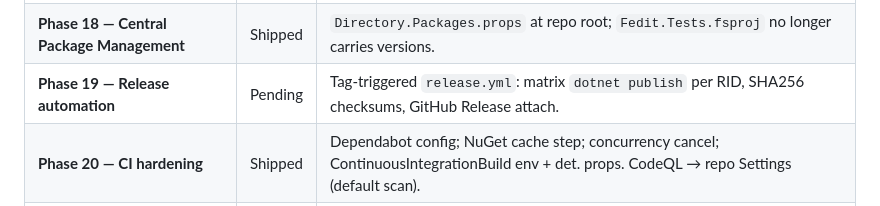
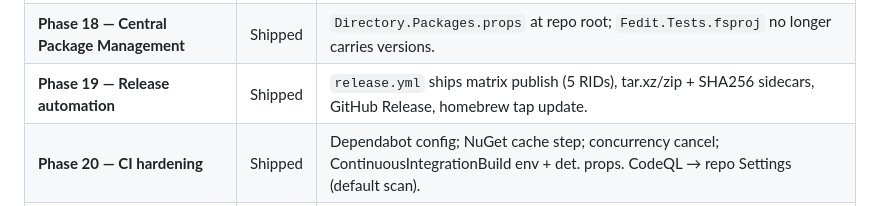
Before and after one commit to HelgeSverre/fedit, a Markdown page: TODO.md, the part around the change. Rendered like a GitHub page.

Commit message:
phase 19: release automation — tag-triggered matrix publish + homebrew tap
Workflow ships fedit binaries for five RIDs (osx-arm64, osx-x64,
linux-x64, linux-arm64, win-x64) on every v*.*.* tag push:

  build job (matrix):  dotnet publish -c Release -r <rid> →
                       tar.xz / zip + SHA256 sidecar →
                       upload-artifact
  publish job:         download all → gh release create with notes →
                       render homebrew formula via scripts/render-formula.sh →
                       commit to HelgeSverre/homebrew-tap

x64 macOS builds run on the arm64 runner via dotnet's cross-RID
publish — avoids the saturated macos-13 Intel queue.

Code-signing (notarization on macOS, Authenticode on Windows) is
intentionally out of scope for v1; pipelines stay unsigned and the
README install section calls that out.

```diff
--- a/TODO.md
+++ b/TODO.md
@@ -19,7 +19,7 @@ Active work and future ideas. Shipped phases (0–6) live in
 | **Phase 16 — Buffer internals refactor**          | Pending | Simplify `ensureViewport`; replace `Lines` cache with `Offsets : int[]`; delta-based undo.             |
 | **Phase 17 — .NET 10 LTS upgrade**                | Pending | Bump SDK to `10.0.x`, TFM to `net10.0`, refresh test packages and `FsCheck.Xunit` out of RC.           |
 | **Phase 18 — Central Package Management**         | Shipped | `Directory.Packages.props` at repo root; `Fedit.Tests.fsproj` no longer carries versions.              |
-| **Phase 19 — Release automation**                 | Pending | Tag-triggered `release.yml`: matrix `dotnet publish` per RID, SHA256 checksums, GitHub Release attach. |
+| **Phase 19 — Release automation**                 | Shipped | `release.yml` ships matrix publish (5 RIDs), tar.xz/zip + SHA256 sidecars, GitHub Release, homebrew tap update. |
 | **Phase 20 — CI hardening**                       | Shipped | Dependabot config; NuGet cache step; concurrency cancel; ContinuousIntegrationBuild env + det. props. CodeQL → repo Settings (default scan). |
 | **Phase 21 — Repo hygiene**                       | Shipped | Badges already present; added `SECURITY.md`, bug-report issue template, PR template. FUNDING/CODEOWNERS deferred. |
 
```
